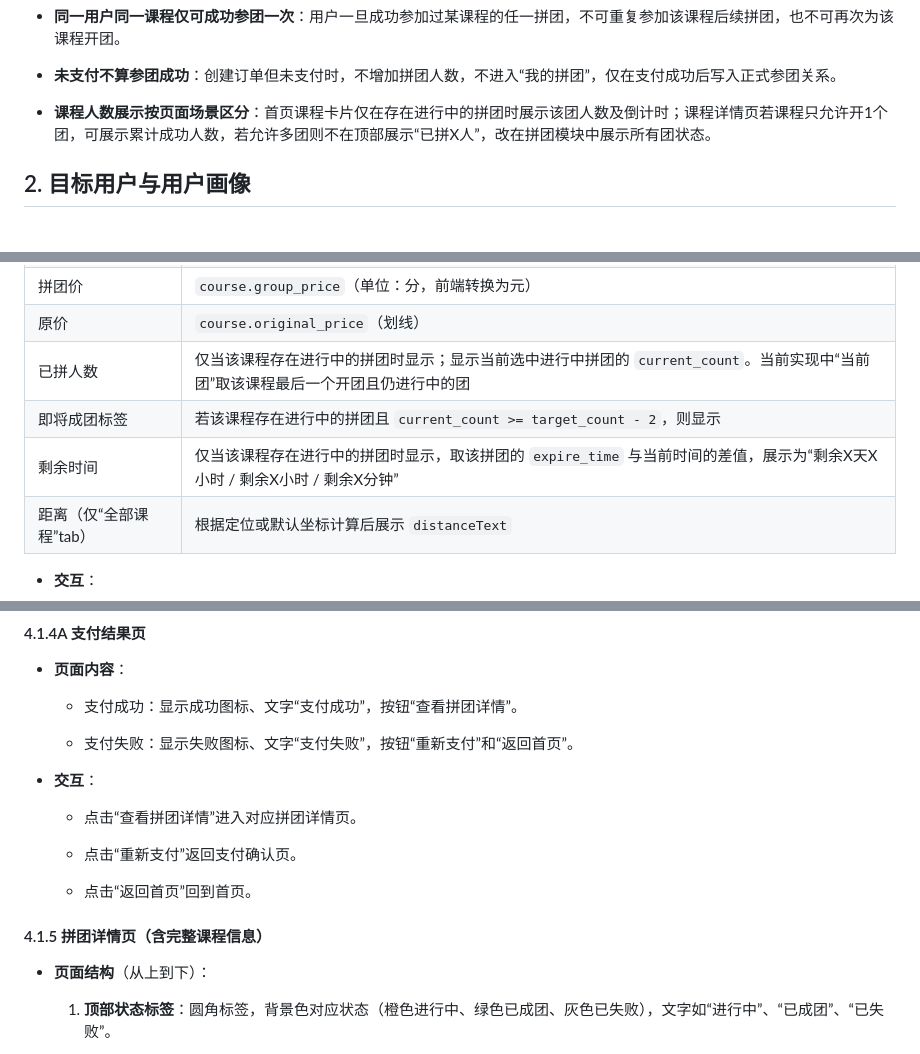
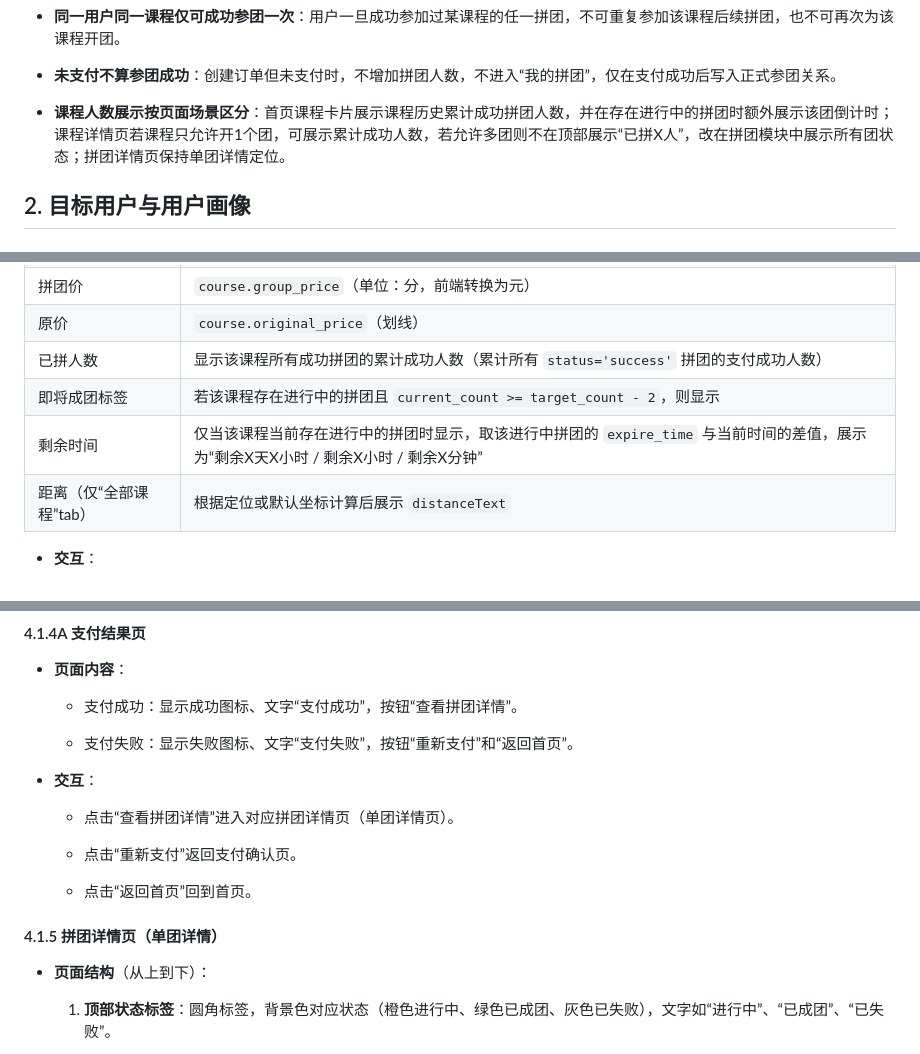
Before and after one commit to shiqingyun2026/lindng, a Markdown page: docs/prd.md, 3 parts joined by grey strips. Rendered like a GitHub page.

Commit message:
docs: update PRD for multi-group course flow

```diff
--- a/docs/prd.md
+++ b/docs/prd.md
@@ -57,7 +57,7 @@
 
 * **未支付不算参团成功**：创建订单但未支付时，不增加拼团人数，不进入“我的拼团”，仅在支付成功后写入正式参团关系。
 
-* **课程人数展示按页面场景区分**：首页课程卡片仅在存在进行中的拼团时展示该团人数及倒计时；课程详情页若课程只允许开1个团，可展示累计成功人数，若允许多团则不在顶部展示“已拼X人”，改在拼团模块中展示所有团状态。
+* **课程人数展示按页面场景区分**：首页课程卡片展示课程历史累计成功拼团人数，并在存在进行中的拼团时额外展示该团倒计时；课程详情页若课程只允许开1个团，可展示累计成功人数，若允许多团则不在顶部展示“已拼X人”，改在拼团模块中展示所有团状态；拼团详情页保持单团详情定位。
 
 
 
@@ -258,9 +258,9 @@
 | 上课地点           | `course.address`                                                     |
 | 拼团价            | `course.group_price`（单位：分，前端转换为元）                                    |
 | 原价             | `course.original_price`（划线）                                          |
-| 已拼人数           | 仅当该课程存在进行中的拼团时显示；显示当前选中进行中拼团的 `current_count`。当前实现中“当前团”取该课程最后一个开团且仍进行中的团 |
+| 已拼人数           | 显示该课程所有成功拼团的累计成功人数（累计所有 `status='success'` 拼团的支付成功人数） |
 | 即将成团标签         | 若该课程存在进行中的拼团且 `current_count >= target_count - 2`，则显示                |
-| 剩余时间           | 仅当该课程存在进行中的拼团时显示，取该拼团的 `expire_time` 与当前时间的差值，展示为“剩余X天X小时 / 剩余X小时 / 剩余X分钟” |
+| 剩余时间           | 仅当该课程当前存在进行中的拼团时显示，取该进行中拼团的 `expire_time` 与当前时间的差值，展示为“剩余X天X小时 / 剩余X小时 / 剩余X分钟” |
 | 距离（仅“全部课程”tab） | 根据定位或默认坐标计算后展示 `distanceText`                                        |
 
 
@@ -441,7 +441,7 @@
 
 * **交互**：
 
-  * 点击“查看拼团详情”进入对应拼团详情页。
+  * 点击“查看拼团详情”进入对应拼团详情页（单团详情页）。
 
   * 点击“重新支付”返回支付确认页。
 
@@ -449,7 +449,7 @@
 
 
 
-#### 4.1.5 拼团详情页（含完整课程信息）
+#### 4.1.5 拼团详情页（单团详情）
 
 
 
```
